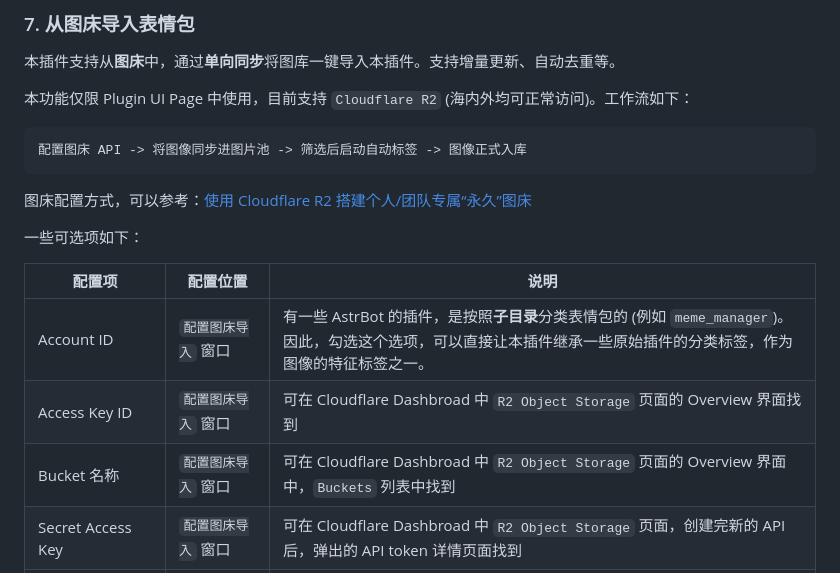
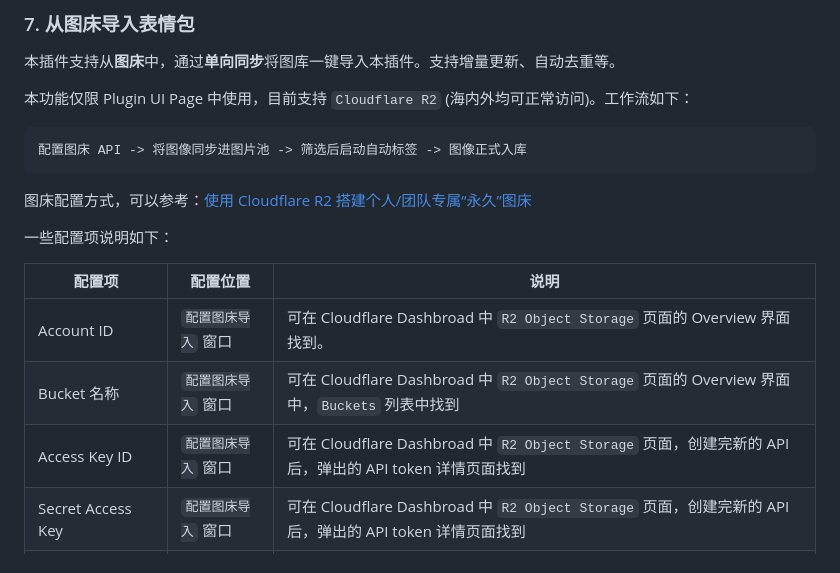
Before and after one commit to JREion/astrbot_plugin_smart_imagechat_hub, a Markdown page: README.md, the part around the change. GitHub-like rendering.

Commit message:
v2.8.0 feat: 从其他插件+图床导入图库

```diff
--- a/README.md
+++ b/README.md
@@ -240,13 +240,13 @@ UI Page 支持标准插件配置页面的全部设置。除此之外，它还支
 
 图床配置方式，可以参考：[使用 Cloudflare R2 搭建个人/团队专属“永久”图床](https://involutionhell.com/zh/docs/learn/cs/dev-tips/cloudflare-r2-sharex-free-image-hosting)
 
-一些可选项如下：
+一些配置项说明如下：
 
 | 配置项                 | 配置位置    | 说明                                                     |
 | --------------------- | ---------- | -------------------------------------------------------- |
-| Account ID | `配置图床导入` 窗口 | 有一些 AstrBot 的插件，是按照**子目录**分类表情包的 (例如 `meme_manager`)。<br /> 因此，勾选这个选项，可以直接让本插件继承一些原始插件的分类标签，作为图像的特征标签之一。|
-| Access Key ID          | `配置图床导入` 窗口 | 可在 Cloudflare Dashbroad 中 `R2 Object Storage` 页面的 Overview 界面找到 |
+| Account ID | `配置图床导入` 窗口 | 可在 Cloudflare Dashbroad 中 `R2 Object Storage` 页面的 Overview 界面找到。|
 | Bucket 名称            | `配置图床导入` 窗口 | 可在 Cloudflare Dashbroad 中 `R2 Object Storage` 页面的 Overview 界面中，`Buckets` 列表中找到 |
+| Access Key ID          | `配置图床导入` 窗口 | 可在 Cloudflare Dashbroad 中 `R2 Object Storage` 页面，创建完新的 API  后，弹出的 API token 详情页面找到 |
 | Secret Access Key      | `配置图床导入` 窗口 | 可在 Cloudflare Dashbroad 中 `R2 Object Storage` 页面，创建完新的 API  后，弹出的 API token 详情页面找到 |
 | Endpoint URL           | `配置图床导入` 窗口 | 可在 Cloudflare Dashbroad 中 `R2 Object Storage` 页面，创建完新的 API  后，弹出的 API token 详情页面找到 |
 | 对象前缀               | `配置图床导入` 窗口 | 让插件将只同步图床中的特定 `子目录`。如果留空，则同步整个图床中的数据 (不会以子文件夹区分)。 |
```
